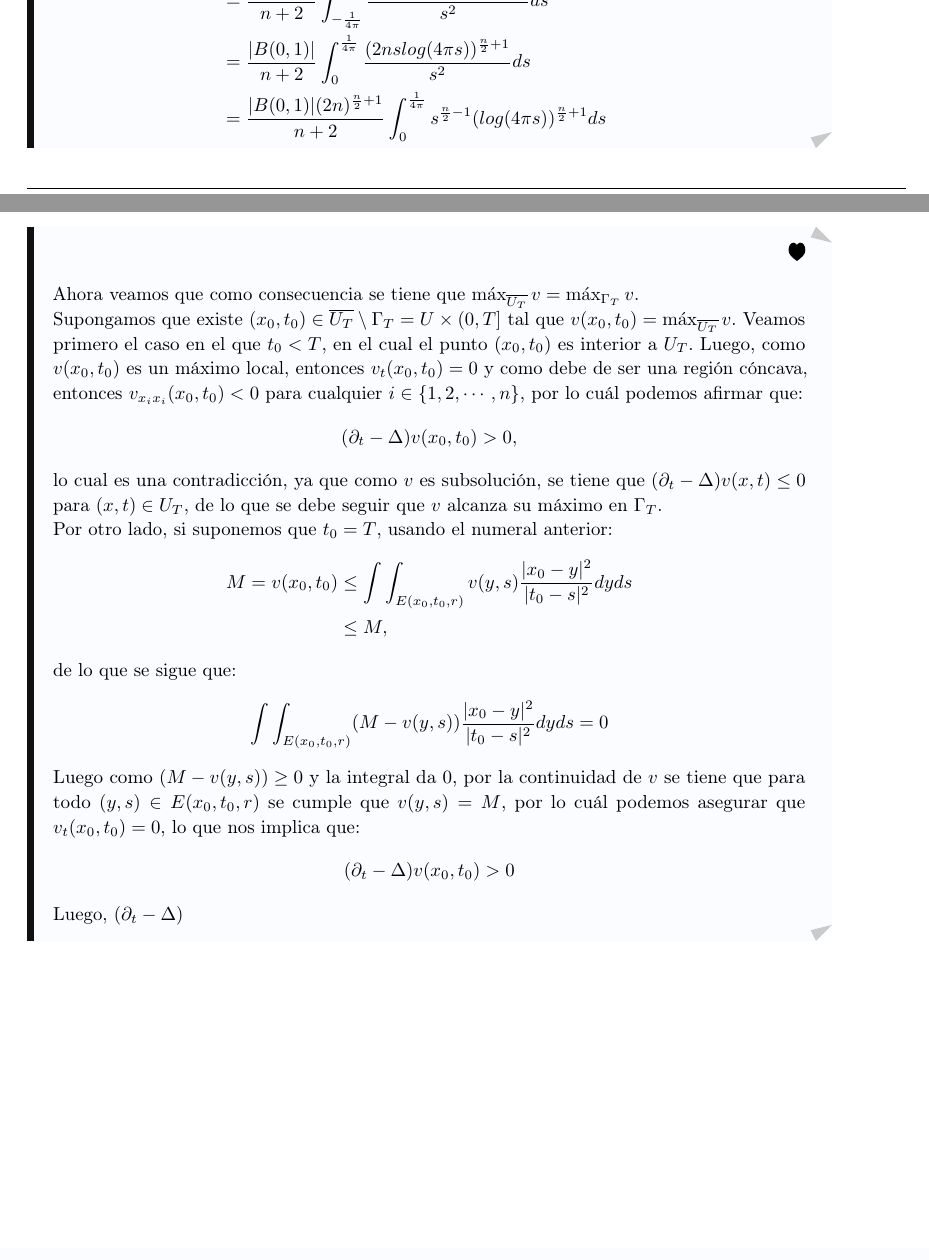
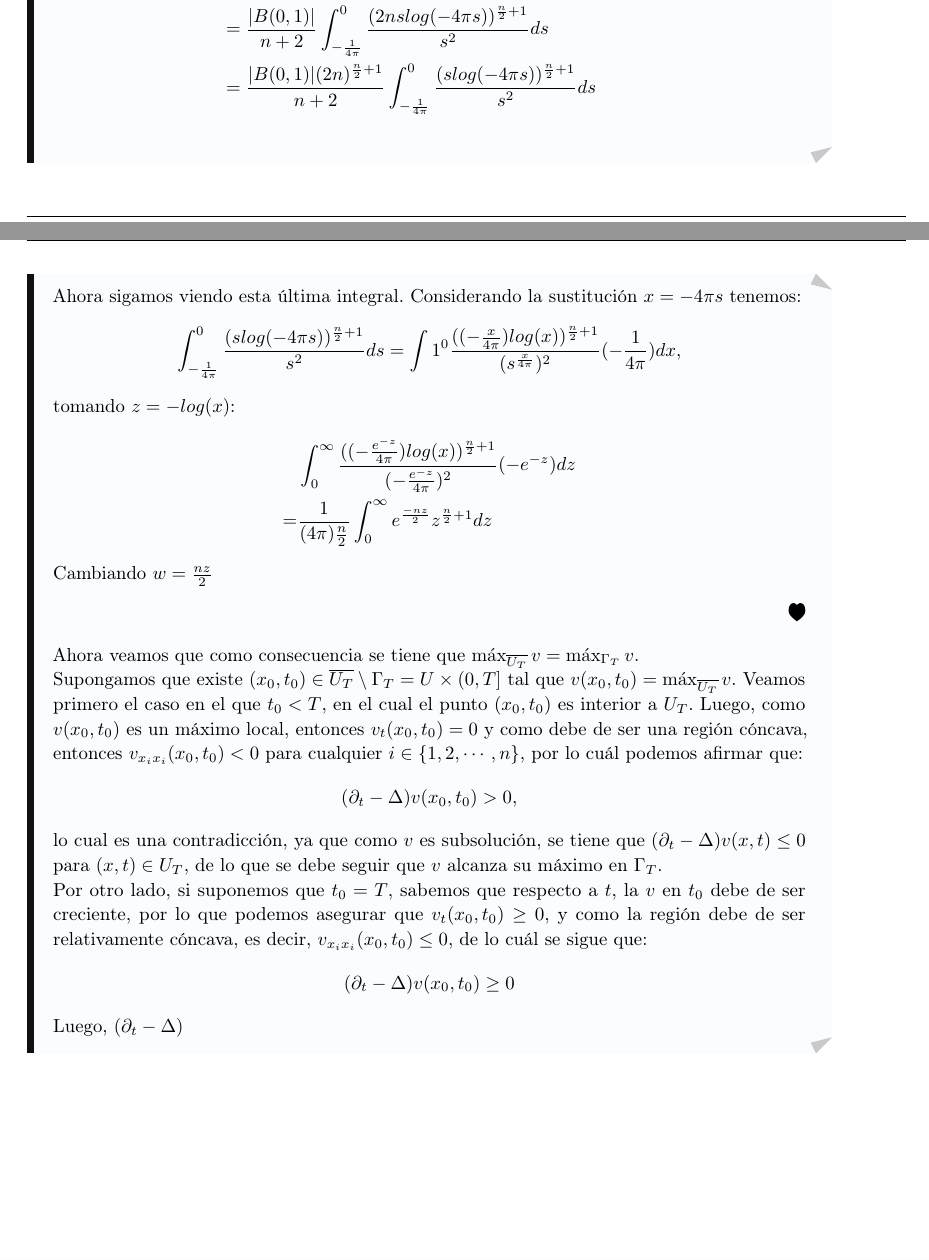
Before and after one commit to Viuche0w0/Taller-4-EDP, a LaTeX document (Tex/main.tex, which reads Tex/ejercicio_3.tex): two parts of pages 11 and 12 of 15, joined at a grey line, cut at the place of the change. Compiled offline with pdfLaTeX.

Commit message:
viuche12

```diff
--- a/Tex/ejercicio_3.tex
+++ b/Tex/ejercicio_3.tex
@@ -75,10 +75,19 @@
       &\int_{-\frac{1}{4\pi}}^{0} \int_{0}^{\sqrt{2nslog(-4\pi s)}} \int_{\partial B(0,1)} \frac{|rw|^{2}}{s^{2}} r^{n-1} dS(w)drds\\
       &= \int_{-\frac{1}{4\pi}}^{0} \int_{0}^{\sqrt{2nslog(-4\pi s)}} \int_{\partial B(0,1)} \frac{r^{n+1}}{s^{2}} dS(w)drds\\
       &|B(0,1)| \int_{-\frac{1}{4\pi}}^{0} \int_{0}^{\sqrt{2nslog(-4\pi s)}} \frac{r^{n+1}}{s^{2}} drds\\
-      &= \frac{|B(0,1)|}{n+2} \int_{-\frac{1}{4\pi}}^{0} \frac{(2nslog(-4\pi s)^{\frac{n}{2} + 1})}{s^{2}} ds\\
-      &= \frac{|B(0,1)|}{n+2} \int_{0}^{\frac{1}{4\pi}} \frac{(2nslog(4\pi s))^{\frac{n}{2} +1}}{s^{2}} ds\\
-      &= \frac{|B(0,1)|(2n)^{\frac{n}{2}+1}}{n+2} \int_{0}^{\frac{1}{4\pi}} s^{\frac{n}{2}-1} (log(4\pi s))^{\frac{n}{2}+1}ds
+      &= \frac{|B(0,1)|}{n+2} \int_{-\frac{1}{4\pi}}^{0} \frac{(2nslog(-4\pi s))^{\frac{n}{2} + 1}}{s^{2}} ds\\
+      &= \frac{|B(0,1)|(2n)^{\frac{n}{2} + 1}}{n+2} \int_{-\frac{1}{4\pi}}^{0} \frac{(slog(-4\pi s))^{\frac{n}{2} + 1}}{s^{2}} ds\\
     \end{align*}
+    Ahora sigamos viendo esta última integral. Considerando la sustitución $x = -4\pi s$ tenemos:
+    \begin{align*}
+      \int_{-\frac{1}{4\pi}}^{0} \frac{(slog(-4\pi s))^{\frac{n}{2} + 1}}{s^{2}} ds &= \int{1}^{0} \frac{((-\frac{x}{4\pi})log(x))^{\frac{n}{2}+1}}{(s^\frac{x}{4\pi})^{2}}(- \frac{1}{4\pi})dx,
+    \end{align*}
+    tomando $z = -log(x)$:
+    \begin{align*}
+      &\int_{0}^{\infty} \frac{((-\frac{e^{-z}}{4\pi})log(x))^{\frac{n}{2}+1}}{(-\frac{e^{-z}}{4\pi})^{2}}(-e^{-z})dz\\
+      =& \frac{1}{(4\pi){\frac{n}{2}}} \int_{0}^{\infty} e^{\frac{-nz}{2}}z^{\frac{n}{2}+1}dz
+    \end{align*}
+    Cambiando $w=\frac{nz}{2}$
     \demostrado
     Ahora veamos que como consecuencia se tiene que $\max_{\overline{U_T}}v=\max_{\Gamma_T}v$.\\
     Supongamos que existe $(x_0,t_0)\in\overline{U_T}\setminus\Gamma_T=U\times (0,T]$ tal que $v(x_0,t_0)=\max_{\overline{U_T}}v$. Veamos primero el caso en el que $t_0<T$, en el cual el punto $(x_0,t_0)$ es interior a $U_T$. Luego, como $v(x_0,t_0)$ es un máximo local, entonces $v_t(x_0,t_0)=0$ y como debe de ser una región cóncava, entonces $v_{x_ix_i}(x_0,t_0)<0$ para cualquier $i\in\{1,2,\cdots,n\}$, por lo cuál podemos afirmar que:
@@ -86,18 +95,9 @@
       (\partial_t-\Delta)v(x_0,t_0)> 0,
     \end{align*}
     lo cual es una contradicción, ya que como $v$ es subsolución, se tiene que $(\partial_t-\Delta)v(x,t)\leq 0$ para $(x,t)\in U_T$, de lo que se debe seguir que $v$ alcanza su máximo en $\Gamma_T$.\\
-    Por otro lado, si suponemos que $t_0=T$, usando el numeral anterior:
+    Por otro lado, si suponemos que $t_0=T$, sabemos que respecto a $t$, la $v$ en $t_0$ debe de ser creciente, por lo que podemos asegurar que $v_t(x_0,t_0)\geq 0$, y como la región debe de ser relativamente cóncava, es decir, $v_{x_ix_i}(x_0,t_0)\leq 0$, de lo cuál se sigue que:
     \begin{align*}
-      M=v(x_0,t_0)&\leq \int \int_{E(x_0,t_0,r)}v(y,s)\frac{|x_0-y|^2}{|t_0-s|^2}dyds\\
-      &\leq M,
-    \end{align*}
-    de lo que se sigue que:
-    \begin{align*}
-      \int \int_{E(x_0,t_0,r)}(M-v(y,s))\frac{|x_0-y|^2}{|t_0-s|^2}dyds &=0
-    \end{align*}
-    Luego como $(M-v(y,s))\geq 0$ y la integral da $0$, por la continuidad de $v$  se tiene que para todo $(y,s)\in E(x_0,t_0,r)$ se cumple que $v(y,s)=M$, por lo cuál podemos asegurar que $v_t(x_0,t_0)=0$, lo que nos implica que:
-    \begin{align*}
-      (\partial_t-\Delta)v(x_0,t_0)> 0
+      (\partial_t-\Delta)v(x_0,t_0)\geq 0
     \end{align*}
     Luego, $(\partial_{t}-\Delta)$
   \end{solucion}
```
Also changed, not shown: 4 other files.
